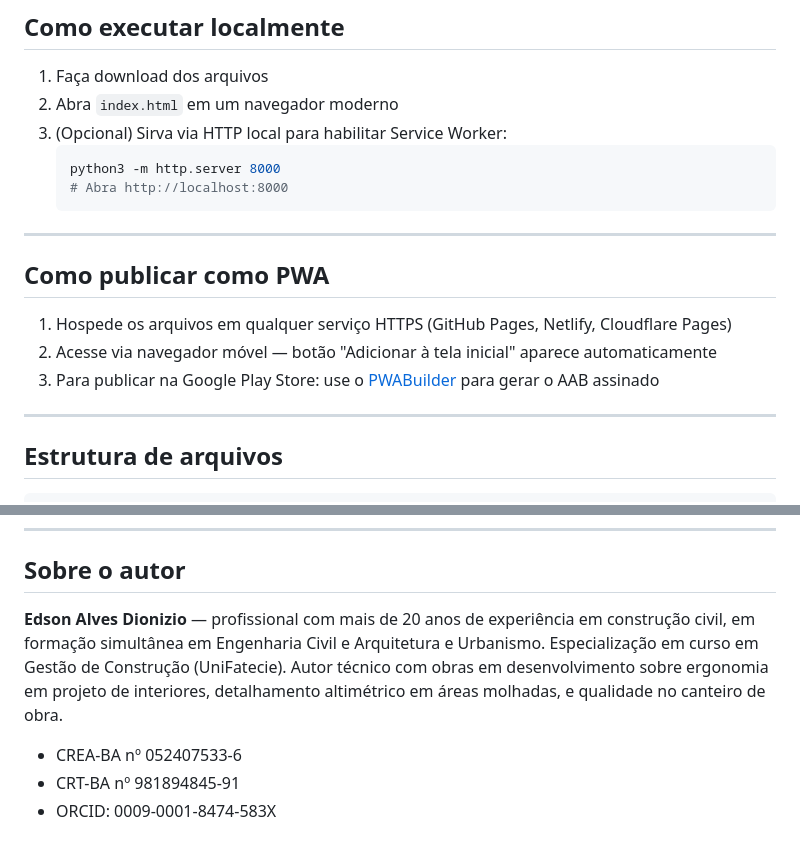
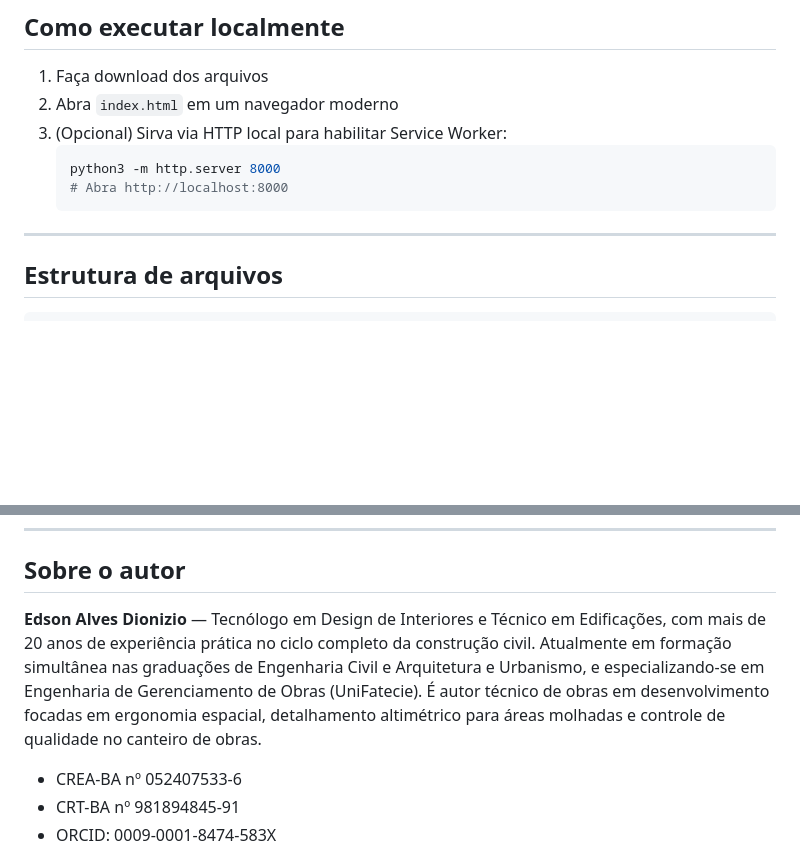
Before and after one commit to edsondionizio77-dot/ei-construtor, a Markdown page: README.md, 2 parts joined by grey strips. GitHub-like rendering; blank space fills up the shorter version.

```diff
--- a/README.md
+++ b/README.md
@@ -117,13 +117,7 @@ Editor de fichas com tabelas dinâmicas, checklists, referências normativas e b
 
 ---
 
-## Como publicar como PWA
 
-1. Hospede os arquivos em qualquer serviço HTTPS (GitHub Pages, Netlify, Cloudflare Pages)
-2. Acesse via navegador móvel — botão "Adicionar à tela inicial" aparece automaticamente
-3. Para publicar na Google Play Store: use o [PWABuilder](https://www.pwabuilder.com) para gerar o AAB assinado
-
----
 
 ## Estrutura de arquivos
 
@@ -176,7 +170,7 @@ Software desenvolvido como projeto pessoal de pesquisa e desenvolvimento em tecn
 
 ## Sobre o autor
 
-**Edson Alves Dionizio** — profissional com mais de 20 anos de experiência em construção civil, em formação simultânea em Engenharia Civil e Arquitetura e Urbanismo. Especialização em curso em Gestão de Construção (UniFatecie). Autor técnico com obras em desenvolvimento sobre ergonomia em projeto de interiores, detalhamento altimétrico em áreas molhadas, e qualidade no canteiro de obra.
+**Edson Alves Dionizio** — Tecnólogo em Design de Interiores e Técnico em Edificações, com mais de 20 anos de experiência prática no ciclo completo da construção civil. Atualmente em formação simultânea nas graduações de Engenharia Civil e Arquitetura e Urbanismo, e especializando-se em Engenharia de Gerenciamento de Obras (UniFatecie). É autor técnico de obras em desenvolvimento focadas em ergonomia espacial, detalhamento altimétrico para áreas molhadas e controle de qualidade no canteiro de obras.
 
 - CREA-BA nº 052407533-6
 - CRT-BA nº 981894845-91
```
